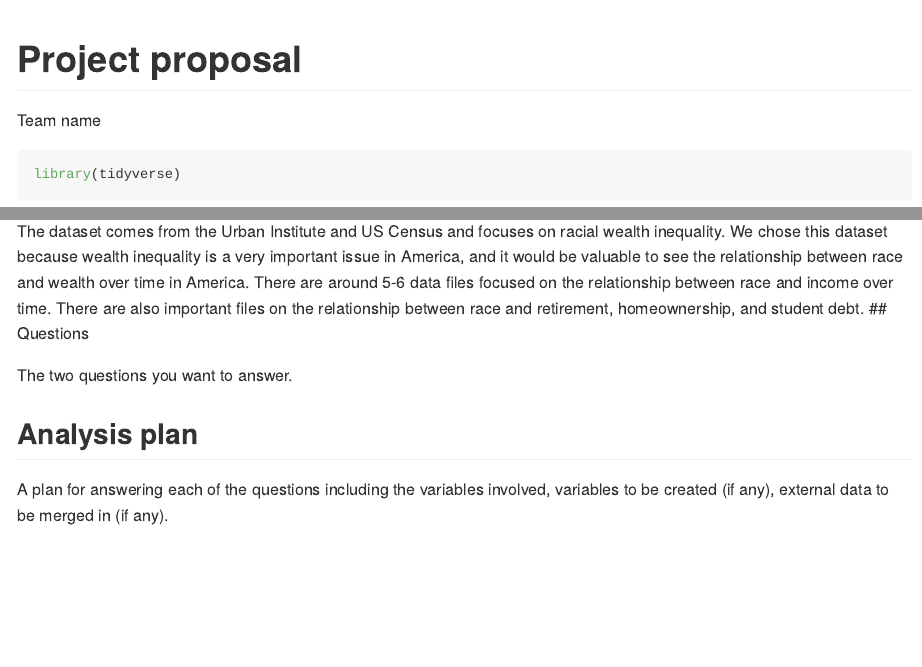
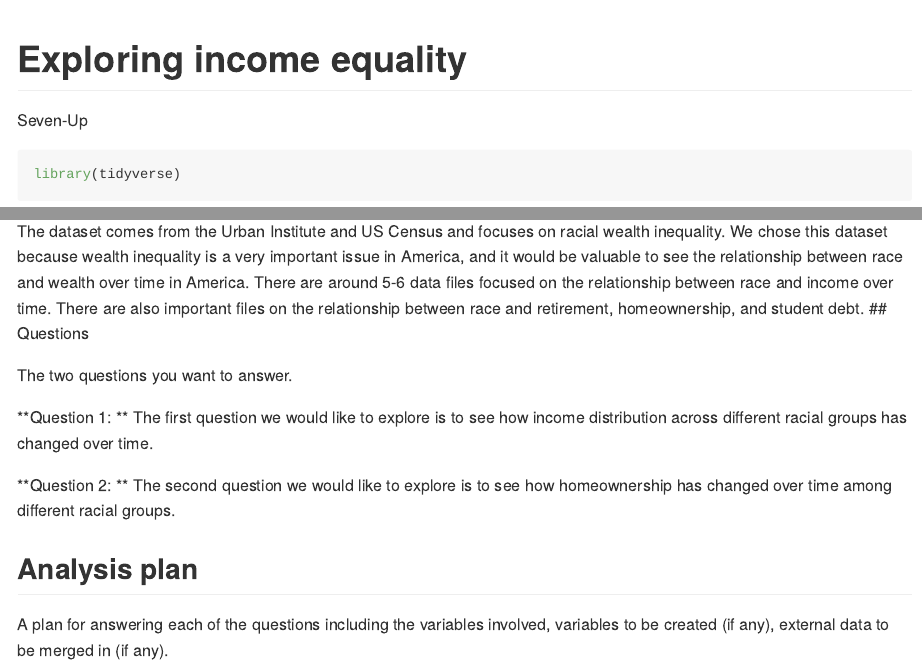
Before and after one commit to vizdata-f21/project-1-7_up, an R Markdown document (proposal/proposal.Rmd): the page in a window 1100 px wide, from its top, and a second part further down, joined at a grey line. Rendered offline with R 4.5, knitr and Pandoc, with nearby package versions.

Commit message:
2 questions

```diff
--- a/proposal/proposal.Rmd
+++ b/proposal/proposal.Rmd
@@ -1,6 +1,6 @@
 ---
-title: "Project proposal"
-author: "Team name"
+title: "Exploring income equality"
+author: "Seven-Up"
 output: github_document
 ---
 
@@ -25,6 +25,13 @@ and student debt.
 
 The two questions you want to answer.
 
+**Question 1: ** The first question we would like to explore is to see how
+income distribution across different racial groups has changed over time.
+
+**Question 2: ** The second question we would like to explore is to see how
+homeownership has changed over time among different racial groups.
+
+
 ## Analysis plan
 
 A plan for answering each of the questions including the variables involved, variables to be created (if any), external data to be merged in (if any).
```
